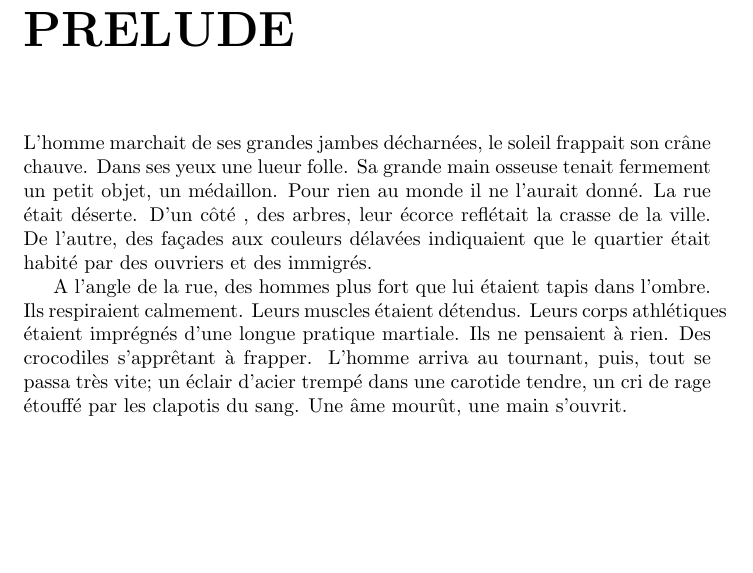
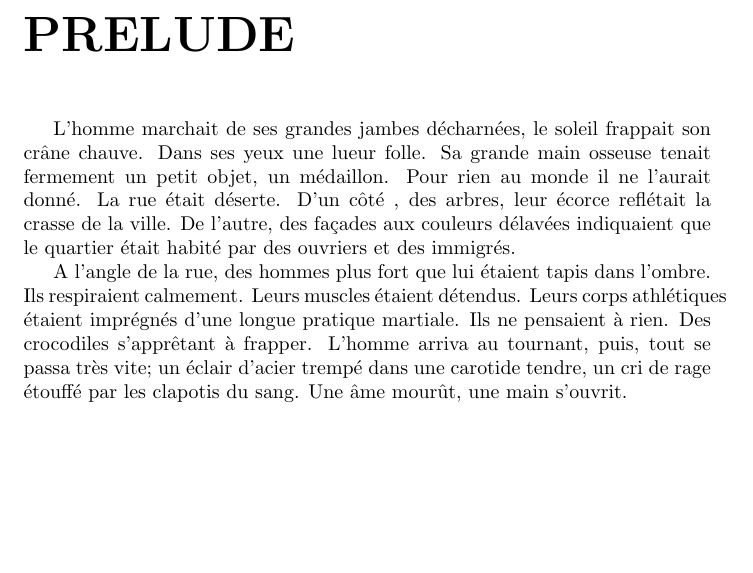
Before and after one commit to MaloDrougard/Otra, a LaTeX book (mise-en-forme-by-latex.tex): part of page 2 of 20 before the commit and part of page 2 of 17 after it, cut so that both start at the same text, the shorter picture padded with empty space. Compiled offline with pdfLaTeX.

Commit message:
change title size

```diff
--- a/mise-en-forme-by-latex.tex
+++ b/mise-en-forme-by-latex.tex
@@ -1,7 +1,22 @@
 \documentclass[oneside]{book}
 \usepackage[utf8]{inputenc}
 
+% pour le fichier 1_parmi_12
+\usepackage{amsmath}
+\usepackage{float}
+
+
 %\DeclareUnicodeCharacter{0010}{ } % to fix the bug: Package inputenc Error: Unicode char \u8: not set up for use with LaTeX.
+
+
+
+\usepackage{titlesec}
+\titleformat{\chapter}[display]{\normalfont\huge\bfseries}{\chaptername}{}{\Huge}[]
+%\titleformat{name=\chapter, numberless}[block]{}{}{0pt}{}[]
+\titlespacing{\chapter}{0pt}{-3em}{2.5em}
+%\titlespacing{name=\chapter, numberless}{0em}{0em}{0em}
+
+
 
 
 \begin{document}
@@ -15,7 +30,7 @@
 
 
 
-\chapter*{PRELUDE}
+\vspace{-3em}\chapter*{PRELUDE}
 \input{1_Prelude2.txt}
 
 
```
